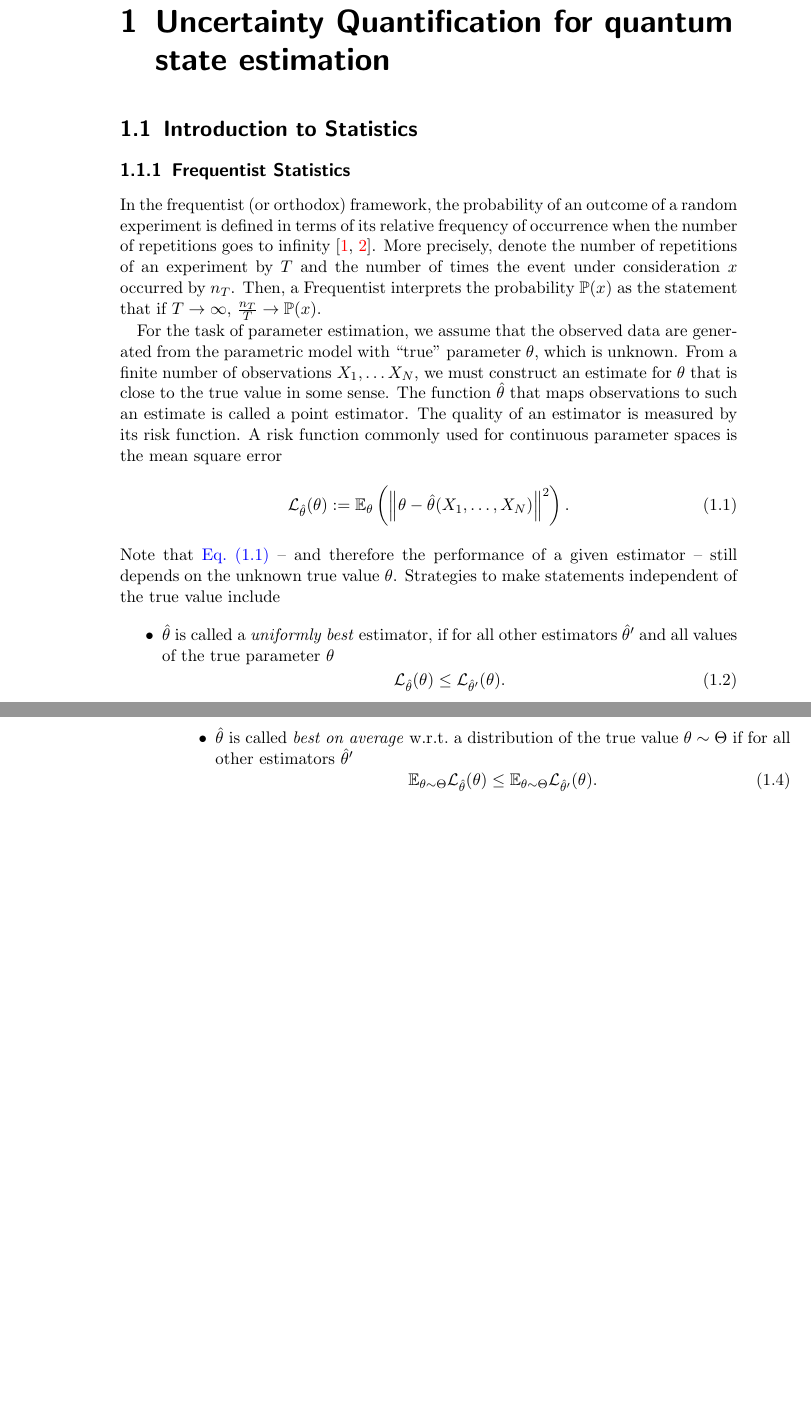
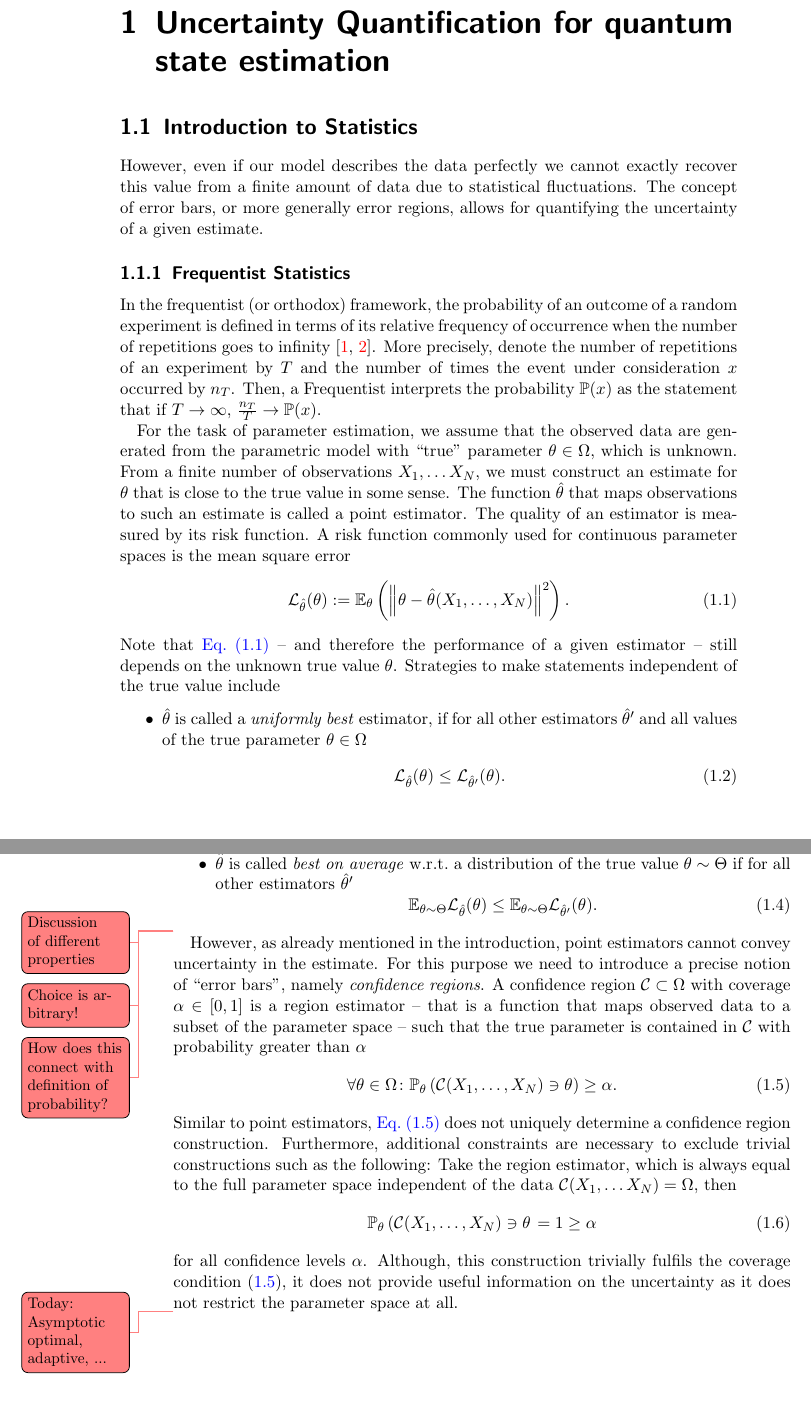
Before and after one commit to dseuss/thesis, a LaTeX thesis (thesis.tex, which reads chapters/error_region.tex): two parts of pages 7 and 8 of 9, joined at a grey line, cut so that both start at the same text, the shorter picture padded with empty space. Compiled offline with pdfLaTeX.

Commit message:
Add paragraphs on confidence regions

```diff
--- a/chapters/error_region.tex
+++ b/chapters/error_region.tex
@@ -9,21 +9,19 @@
 
 % two main flavours of statistics...
 % task of parameter estimation, model
+% parametric model: state space \Omega
+However, even if our model describes the data perfectly we cannot exactly recover this value from a finite amount of data due to statistical fluctuations.
+The concept of error bars, or more generally error regions, allows for quantifying the uncertainty of a given estimate.
 
 \subsection{Frequentist Statistics}
 \label{sub:intro.frequentist}
-
-% frequentist interpretation of probablilty ->
-% fixed true parameter, infite nr. of repetions of experiment
-% point estimator mapping data to estimate of parameter
-% how to measure goodness of parameter? -> freedom of choice,
-% examples: minimax, min. mean least square error, unbiasedness, ...
 
 In the frequentist (or orthodox) framework, the probability of an outcome of a random experiment is defined in terms of its relative frequency of occurrence when the number of repetitions goes to infinity~\cite{Keynes_2007_Treatise,Kiefer_2012_Introduction}.
 More precisely, denote the number of repetitions of an experiment by $T$ and the number of times the event under consideration $x$ occurred by $n_T$.
 Then, a Frequentist interprets the probability $\Prob(x)$ as the statement that if $T \to \infty$, $\frac{n_T}{T} \to \Prob(x)$.
 
-For the task of parameter estimation, we assume that the observed data are generated from the parametric model with \quotes{true} parameter $\theta$, which is unknown.
+% probabliities = hypothetical frequencies, not repeatable
+For the task of parameter estimation, we assume that the observed data are generated from the parametric model with \quotes{true} parameter $\theta \in \Omega$, which is unknown.
 From a finite number of observations $X_1, \ldots X_N$, we must construct an estimate for $\theta$ that is close to the true value in some sense.
 The function $\hat\theta$ that maps observations to such an estimate is called a point estimator.
 The quality of an estimator is measured by its risk function.
@@ -35,7 +33,7 @@ A risk function commonly used for continuous parameter spaces is the mean square
 Note that \cref{eq:frequentist.mean_square} -- and therefore the performance of a given estimator -- still depends on the unknown true value $\theta$.
 Strategies to make statements independent of the true value include
 \begin{itemize}
-  \item $\hat\theta$ is called a \emph{uniformly best} estimator, if for all other estimators $\hat\theta'$ and all values of the true parameter $\theta$
+  \item $\hat\theta$ is called a \emph{uniformly best} estimator, if for all other estimators $\hat\theta'$ and all values of the true parameter $\theta \in \Omega$
   \[
     \mathcal{L}_{\hat\theta}(\theta) \le \mathcal{L}_{\hat\theta'}(\theta).
   \]
@@ -50,6 +48,27 @@ Strategies to make statements independent of the true value include
     \Exp_{\theta \sim \Theta} \mathcal{L}_{\hat\theta}(\theta) \le  \Exp_{\theta \sim \Theta} \mathcal{L}_{\hat\theta'}(\theta).
   \]
 \end{itemize}
+\todo{Discussion of different properties}
+\todo{Choice is arbitrary!}
+\todo{How does this connect with definition of probability?}
+
+
+% examples (also depends on notion of volume), admissability
+However, as already mentioned in the introduction, point estimators cannot convey uncertainty in the estimate.
+For this purpose we need to introduce a precise notion of \quotes{error bars}, namely \emph{confidence regions}.
+A confidence region $\mathcal{C} \subset \Omega$ with coverage $\alpha \in [0,1]$ is a region estimator -- that is a function that maps observed data to a subset of the parameter space -- such that the true parameter is contained in $\mathcal{C}$ with probability greater than $\alpha$
+\[
+  \label{eq:frequentist.coverage}
+  \forall \theta\in\Omega \colon \Prob_\theta\left( \mathcal{C}(X_1, \ldots, X_N) \ni \theta \right) \ge \alpha.
+\]
+Similar to point estimators, \cref{eq:frequentist.coverage} does not uniquely determine a confidence region construction.
+Furthermore, additional constraints are necessary to exclude trivial constructions such as the following:
+Take the region estimator, which is always equal to the full parameter space independent of the data $\mathcal{C}(X_1, \ldots X_N) = \Omega$, then
+\[
+  \Prob_\theta\left(  \mathcal{C}(X_1, \ldots, X_N) \ni \theta  \right = 1 \ge \alpha
+\]
+for all confidence levels $\alpha$.
+Although, this construction trivially fulfils the coverage condition~\eqref{eq:frequentist.coverage}, it does not provide useful information on the uncertainty as it does not restrict the parameter space at all.
 
 
 
@@ -57,11 +76,4 @@ Strategies to make statements independent of the true value include
 
 
 
-
-
-
-
-
-% confidence regions -> region estimators -> coverage
-% not unique as full region trivially fullfils -> need an optimailty criterion to single out one construction
-% examples (also depends on notion of volume), admissability
+\todo{Today: Asymptotic optimal, adaptive, ...}
```
Also changed, not shown: chapters/error_region.tex (2 more changed lines).
